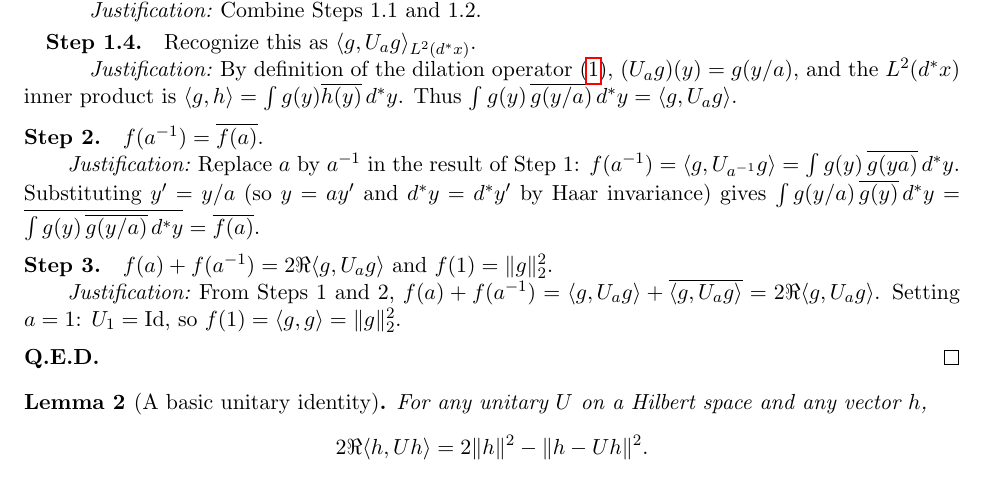
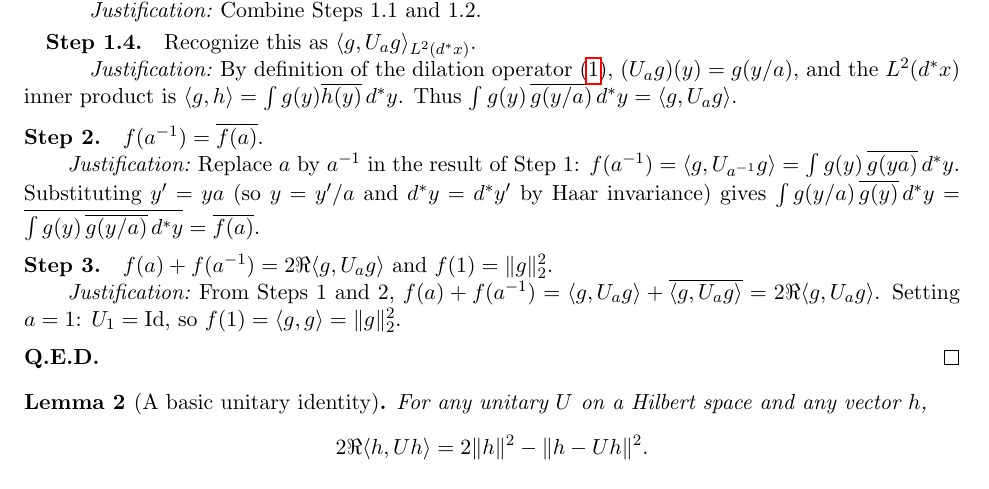
Before and after one commit to octonion/mathematics, a LaTeX paper (connes/lamport_structured.tex): part of page 3 of 26, cut so that both start at the same text. Compiled offline with pdfLaTeX.

Commit message:
Minor type in change of variable.

```diff
--- a/connes/lamport_structured.tex
+++ b/connes/lamport_structured.tex
@@ -151,7 +151,7 @@ $\int g(y)\,\overline{g(y/a)}\,d^*y=\langle g,U_ag\rangle$.}
 \Stepjust{Replace $a$ by $a^{-1}$ in the result of Step~1:
 $f(a^{-1})=\langle g,U_{a^{-1}}g\rangle
 =\int g(y)\,\overline{g(ya)}\,d^*y$.
-Substituting $y'=y/a$ (so $y=ay'$ and $d^*y=d^*y'$ by Haar invariance) gives
+Substituting $y'=ya$ (so $y=y'/a$ and $d^*y=d^*y'$ by Haar invariance) gives
 $\int g(y/a)\,\overline{g(y)}\,d^*y = \overline{\int g(y)\,\overline{g(y/a)}\,d^*y}
 =\overline{f(a)}$.}
 
```
Also changed, not shown: connes/lamport_structured.pdf.
